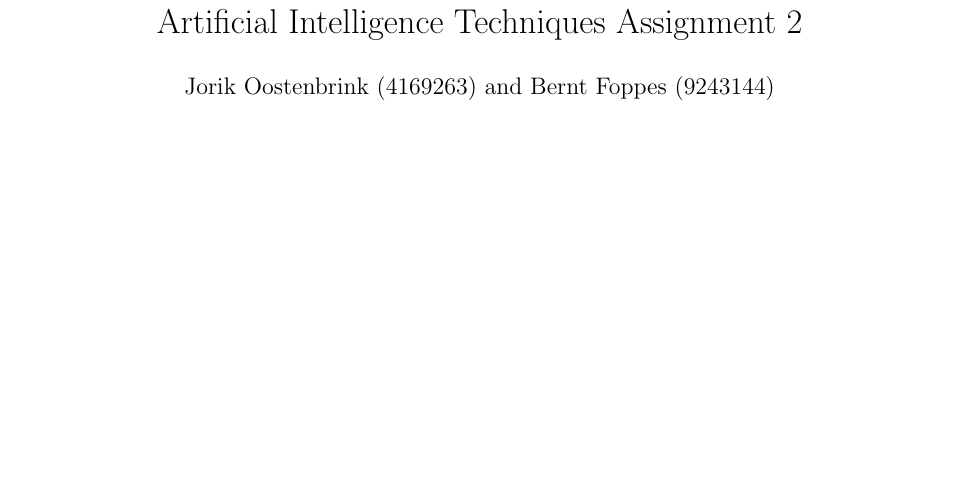
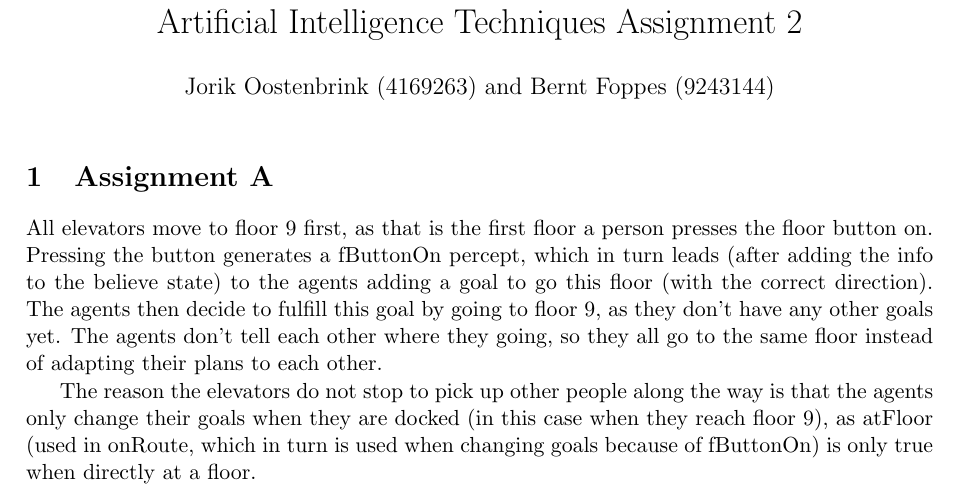
Before and after one commit to Jorik0/AIT2, a LaTeX document (report.tex): part of the page, cut so that both start at the same text, the shorter picture padded with empty space. Compiled offline with pdfLaTeX.

Commit message:
Assignment A

```diff
--- a/report.tex
+++ b/report.tex
@@ -25,4 +25,8 @@
 \begin{document}
 \maketitle
 
+\section{Assignment A}
+All elevators move to floor 9 first, as that is the first floor a person presses the floor button on. Pressing the button generates a fButtonOn percept, which in turn leads (after adding the info to the believe state) to the agents adding a goal to go this floor (with the correct direction). The agents then decide to fulfill this goal by going to floor 9, as they don't have any other goals yet. The agents don't tell each other where they going, so they all go to the same floor instead of adapting their plans to each other.
+
+The reason the elevators do not stop to pick up other people along the way is that the agents only change their goals when they are docked (in this case when they reach floor 9), as atFloor (used in onRoute, which in turn is used when changing goals because of fButtonOn) is only true when directly at a floor.
 \end{document}
```
